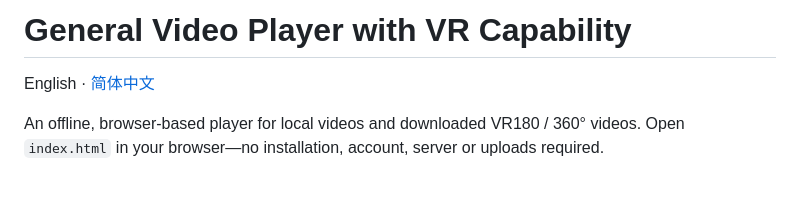
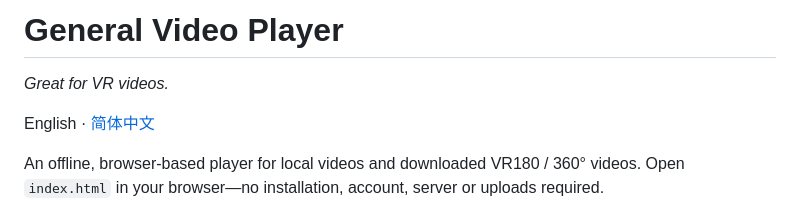
Before and after one commit to WiscOBKenobi/General-Video-Player-with-VR-Capability, a Markdown page: README.md, the part around the change. Drawn GitHub-style; blank space fills up the shorter version.

```diff
--- a/README.md
+++ b/README.md
@@ -1,4 +1,6 @@
-# General Video Player with VR Capability
+# General Video Player
+
+*Great for VR videos.*
 
 English · [简体中文](README.zh-CN.md)
 
```
Also changed, not shown: README.zh-CN.md (+3 -1 lines).
